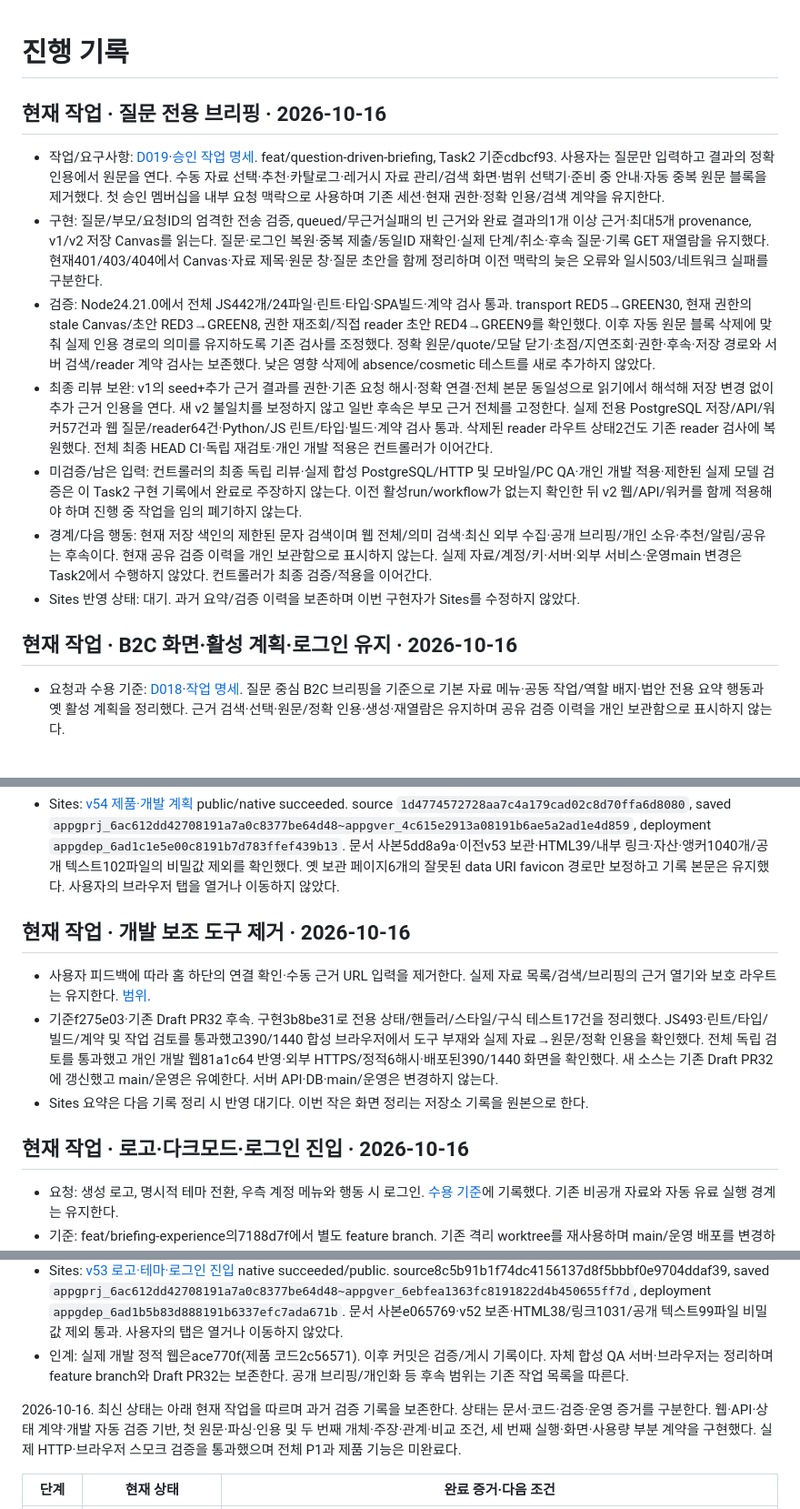
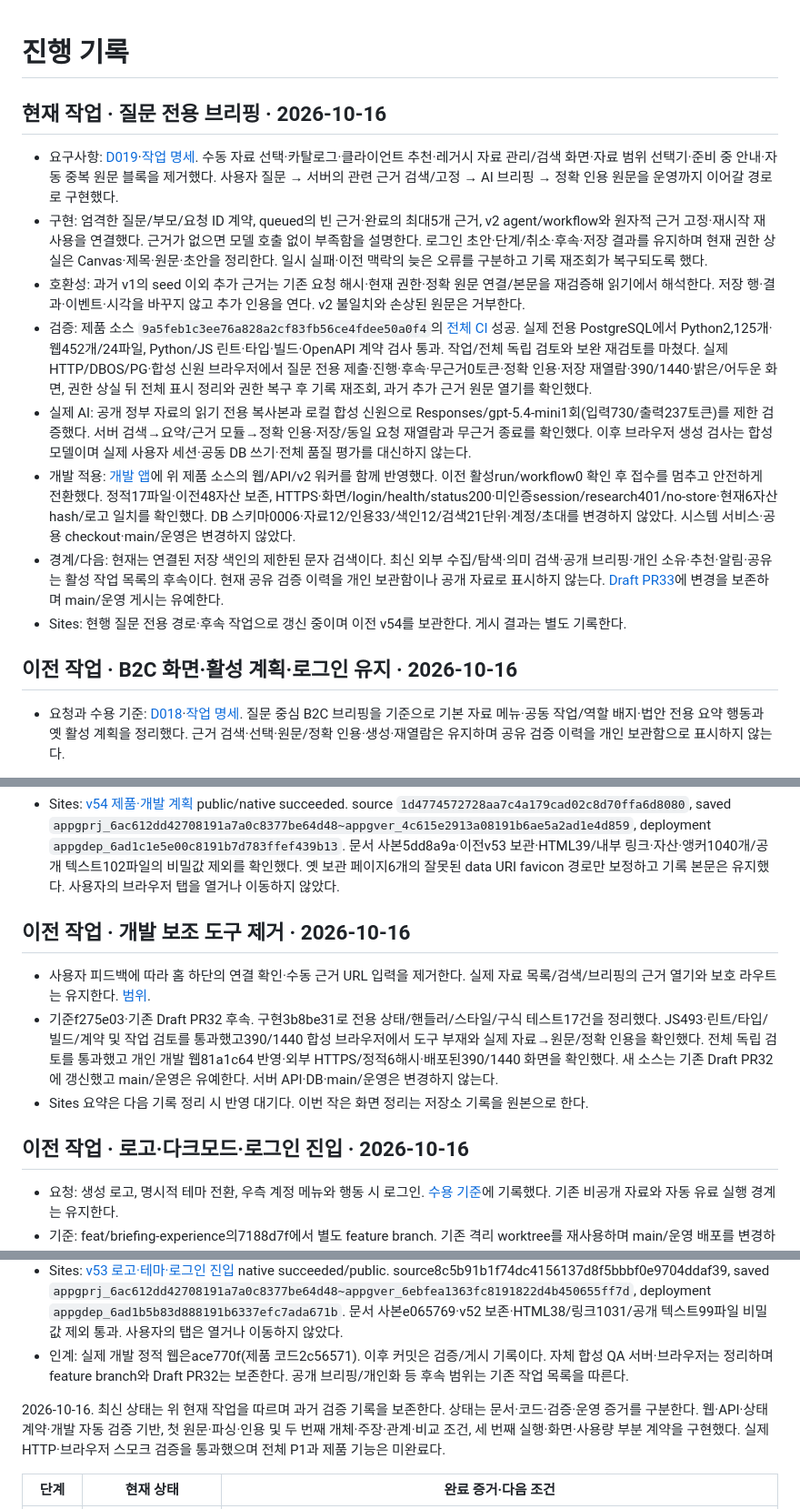
Before and after one commit to DigestWorks/IssueDigest, a Markdown page: docs/planning/progress.md, 3 parts joined by grey strips. Shown at 91% size. Rendered like a GitHub page.

```diff
--- a/docs/planning/progress.md
+++ b/docs/planning/progress.md
@@ -1,17 +1,17 @@
 # 진행 기록
-
 
 ## 현재 작업 · 질문 전용 브리핑 · 2026-10-16
 
-- 작업/요구사항: [D019](decisions.md)·[승인 작업 명세](../changes/question-driven-briefing.md). feat/question-driven-briefing, Task2 기준cdbcf93. 사용자는 질문만 입력하고 결과의 정확 인용에서 원문을 연다. 수동 자료 선택·추천·카탈로그·레거시 자료 관리/검색 화면·범위 선택기·준비 중 안내·자동 중복 원문 블록을 제거했다. 첫 승인 멤버십을 내부 요청 맥락으로 사용하며 기존 세션·현재 권한·정확 인용/검색 계약을 유지한다.
-- 구현: 질문/부모/요청ID의 엄격한 전송 검증, queued/무근거실패의 빈 근거와 완료 결과의1개 이상 근거·최대5개 provenance, v1/v2 저장 Canvas를 읽는다. 질문·로그인 복원·중복 제출/동일ID 재확인·실제 단계/취소·후속 질문·기록 GET 재열람을 유지했다. 현재401/403/404에서 Canvas·자료 제목·원문 창·질문 초안을 함께 정리하며 이전 맥락의 늦은 오류와 일시503/네트워크 실패를 구분한다.
-- 검증: Node24.21.0에서 전체 JS442개/24파일·린트·타입·SPA빌드·계약 검사 통과. transport RED5→GREEN30, 현재 권한의 stale Canvas/초안 RED3→GREEN8, 권한 재조회/직접 reader 초안 RED4→GREEN9를 확인했다. 이후 자동 원문 블록 삭제에 맞춰 실제 인용 경로의 의미를 유지하도록 기존 검사를 조정했다. 정확 원문/quote/모달 닫기·초점/지연조회·권한·후속·저장 경로와 서버 검색/reader 계약 검사는 보존했다. 낮은 영향 삭제에 absence/cosmetic 테스트를 새로 추가하지 않았다.
-- 최종 리뷰 보완: v1의 seed+추가 근거 결과를 권한·기존 요청 해시·정확 연결·전체 본문 동일성으로 읽기에서 해석해 저장 변경 없이 추가 근거 인용을 연다. 새 v2 불일치를 보정하지 않고 일반 후속은 부모 근거 전체를 고정한다. 실제 전용 PostgreSQL 저장/API/워커57건과 웹 질문/reader64건·Python/JS 린트/타입·빌드·계약 검사 통과. 삭제된 reader 라우트 상태2건도 기존 reader 검사에 복원했다. 전체 최종 HEAD CI·독립 재검토·개인 개발 적용은 컨트롤러가 이어간다.
-- 미검증/남은 입력: 컨트롤러의 최종 독립 리뷰·실제 합성 PostgreSQL/HTTP 및 모바일/PC QA·개인 개발 적용·제한된 실제 모델 검증은 이 Task2 구현 기록에서 완료로 주장하지 않는다. 이전 활성run/workflow가 없는지 확인한 뒤 v2 웹/API/워커를 함께 적용해야 하며 진행 중 작업을 임의 폐기하지 않는다.
-- 경계/다음 행동: 현재 저장 색인의 제한된 문자 검색이며 웹 전체/의미 검색·최신 외부 수집·공개 브리핑/개인 소유·추천/알림/공유는 후속이다. 현재 공유 검증 이력을 개인 보관함으로 표시하지 않는다. 실제 자료/계정/키·서버·외부 서비스·운영main 변경은 Task2에서 수행하지 않았다. 컨트롤러가 최종 검증/적용을 이어간다.
-- Sites 반영 상태: 대기. 과거 요약/검증 이력을 보존하며 이번 구현자가 Sites를 수정하지 않았다.
+- 요구사항: [D019](decisions.md)·[작업 명세](../changes/question-driven-briefing.md). 수동 자료 선택·카탈로그·클라이언트 추천·레거시 자료 관리/검색 화면·자료 범위 선택기·준비 중 안내·자동 중복 원문 블록을 제거했다. 사용자 질문 → 서버의 관련 근거 검색/고정 → AI 브리핑 → 정확 인용 원문을 운영까지 이어갈 경로로 구현했다.
+- 구현: 엄격한 질문/부모/요청 ID 계약, queued의 빈 근거·완료의 최대5개 근거, v2 agent/workflow와 원자적 근거 고정·재시작 재사용을 연결했다. 근거가 없으면 모델 호출 없이 부족함을 설명한다. 로그인 초안·단계/취소·후속·저장 결과를 유지하며 현재 권한 상실은 Canvas·제목·원문·초안을 정리한다. 일시 실패·이전 맥락의 늦은 오류를 구분하고 기록 재조회가 복구되도록 했다.
+- 호환성: 과거 v1의 seed 이외 추가 근거는 기존 요청 해시·현재 권한·정확 원문 연결/본문을 재검증해 읽기에서 해석한다. 저장 행·결과·이벤트·시각을 바꾸지 않고 추가 인용을 연다. v2 불일치와 손상된 원문은 거부한다.
+- 검증: 제품 소스 `9a5feb1c3ee76a828a2cf83fb56ce4fdee50a0f4`의 [전체 CI](https://github.com/DigestWorks/IssueDigest/actions/runs/38868808570) 성공. 실제 전용 PostgreSQL에서 Python2,125개·웹452개/24파일, Python/JS 린트·타입·빌드·OpenAPI 계약 검사 통과. 작업/전체 독립 검토와 보완 재검토를 마쳤다. 실제 HTTP/DBOS/PG·합성 신원 브라우저에서 질문 전용 제출·진행·후속·무근거0토큰·정확 인용·저장 재열람·390/1440·밝은/어두운 화면, 권한 상실 뒤 전체 표시 정리와 권한 복구 후 기록 재조회, 과거 추가 근거 원문 열기를 확인했다.
+- 실제 AI: 공개 정부 자료의 읽기 전용 복사본과 로컬 합성 신원으로 Responses/gpt-5.4-mini1회(입력730/출력237토큰)를 제한 검증했다. 서버 검색→요약/근거 모듈→정확 인용·저장/동일 요청 재열람과 무근거 종료를 확인했다. 이후 브라우저 생성 검사는 합성 모델이며 실제 사용자 세션·공동 DB 쓰기·전체 품질 평가를 대신하지 않는다.
+- 개발 적용: [개발 앱](https://dev.issuedigest.projects.ai.kr/)에 위 제품 소스의 웹/API/v2 워커를 함께 반영했다. 이전 활성run/workflow0 확인 후 접수를 멈추고 안전하게 전환했다. 정적17파일·이전48자산 보존, HTTPS·화면/login/health/status200·미인증session/research401/no-store·현재6자산 hash/로고 일치를 확인했다. DB 스키마0006·자료12/인용33/색인12/검색21단위·계정/초대를 변경하지 않았다. 시스템 서비스·공용 checkout·main/운영은 변경하지 않았다.
+- 경계/다음: 현재는 연결된 저장 색인의 제한된 문자 검색이다. 최신 외부 수집/탐색·의미 검색·공개 브리핑·개인 소유·추천·알림·공유는 활성 작업 목록의 후속이다. 현재 공유 검증 이력을 개인 보관함이나 공개 자료로 표시하지 않는다. [Draft PR33](https://github.com/DigestWorks/IssueDigest/pull/33)에 변경을 보존하며 main/운영 게시는 유예한다.
+- Sites: 현행 질문 전용 경로·후속 작업으로 갱신 중이며 이전 v54를 보관한다. 게시 결과는 별도 기록한다.
 
-## 현재 작업 · B2C 화면·활성 계획·로그인 유지 · 2026-10-16
+## 이전 작업 · B2C 화면·활성 계획·로그인 유지 · 2026-10-16
 
 - 요청과 수용 기준: [D018](decisions.md)·[작업 명세](../changes/b2c-cleanup-persistent-login.md). 질문 중심 B2C 브리핑을 기준으로 기본 자료 메뉴·공동 작업/역할 배지·법안 전용 요약 행동과 옛 활성 계획을 정리했다. 근거 검색·선택·원문/정확 인용·생성·재열람은 유지하며 공유 검증 이력을 개인 보관함으로 표시하지 않는다.
 - 구현: 서버 세션 최대14일·미사용7일과 새0006 마이그레이션9ad2cca/d6d05f3, 헤더 아이콘·화면·활성 문서 재편befb97f. 기존 세션 만료일을 연장하지 않으며 보안 쿠키·해시 저장·현재 권한·교체/로그아웃 폐기를 유지한다.
@@ -24,14 +24,14 @@
 - Sites: [v54 제품·개발 계획](https://lawdigest-rebuild-plan.ijaesinii.chatgpt.site/) public/native succeeded. source `1d4774572728aa7c4a179cad02c8d70ffa6d8080`, saved `appgprj_6ac612dd42708191a7a0c8377be64d48~appgver_4c615e2913a08191b6ae5a2ad1e4d859`, deployment `appgdep_6ad1c1e5e00c8191b7d783ffef439b13`. 문서 사본5dd8a9a·이전v53 보관·HTML39/내부 링크·자산·앵커1040개/공개 텍스트102파일의 비밀값 제외를 확인했다. 옛 보관 페이지6개의 잘못된 data URI favicon 경로만 보정하고 기록 본문은 유지했다. 사용자의 브라우저 탭을 열거나 이동하지 않았다.
 
 
-## 현재 작업 · 개발 보조 도구 제거 · 2026-10-16
+## 이전 작업 · 개발 보조 도구 제거 · 2026-10-16
 
 - 사용자 피드백에 따라 홈 하단의 연결 확인·수동 근거 URL 입력을 제거한다. 실제 자료 목록/검색/브리핑의 근거 열기와 보호 라우트는 유지한다. [범위](../changes/home-tools-removal.md).
 - 기준f275e03·기존 Draft PR32 후속. 구현3b8be31로 전용 상태/핸들러/스타일/구식 테스트17건을 정리했다. JS493·린트/타입/빌드/계약 및 작업 검토를 통과했고390/1440 합성 브라우저에서 도구 부재와 실제 자료→원문/정확 인용을 확인했다. 전체 독립 검토를 통과했고 개인 개발 웹81a1c64 반영·외부 HTTPS/정적6해시·배포된390/1440 화면을 확인했다. 새 소스는 기존 Draft PR32에 갱신했고 main/운영은 유예한다. 서버 API·DB·main/운영은 변경하지 않는다.
 - Sites 요약은 다음 기록 정리 시 반영 대기다. 이번 작은 화면 정리는 저장소 기록을 원본으로 한다.
 
 
-## 현재 작업 · 로고·다크모드·로그인 진입 · 2026-10-16
+## 이전 작업 · 로고·다크모드·로그인 진입 · 2026-10-16
 
 - 요청: 생성 로고, 명시적 테마 전환, 우측 계정 메뉴와 행동 시 로그인. [수용 기준](../changes/brand-theme-entry.md)에 기록했다. 기존 비공개 자료와 자동 유료 실행 경계는 유지한다.
 - 기준: feat/briefing-experience의7188d7f에서 별도 feature branch. 기존 격리 worktree를 재사용하며 main/운영 배포를 변경하지 않는다. JS478개 기준 검사를 통과했다.
@@ -40,7 +40,7 @@
 - 인계: 실제 개발 정적 웹은ace770f(제품 코드2c56571). 이후 커밋은 검증/게시 기록이다. 자체 합성 QA 서버·브라우저는 정리하며 feature branch와 Draft PR32는 보존한다. 공개 브리핑/개인화 등 후속 범위는 기존 작업 목록을 따른다.
 
 
-2026-10-16. 최신 상태는 아래 현재 작업을 따르며 과거 검증 기록을 보존한다. 상태는 문서·코드·검증·운영 증거를 구분한다. 웹·API·상태 계약·개발 자동 검증 기반, 첫 원문·파싱·인용 및 두 번째 개체·주장·관계·비교 조건, 세 번째 실행·화면·사용량 부분 계약을 구현했다. 실제 HTTP·브라우저 스모크 검증을 통과했으며 전체 P1과 제품 기능은 미완료다.
+2026-10-16. 최신 상태는 위 현재 작업을 따르며 과거 검증 기록을 보존한다. 상태는 문서·코드·검증·운영 증거를 구분한다. 웹·API·상태 계약·개발 자동 검증 기반, 첫 원문·파싱·인용 및 두 번째 개체·주장·관계·비교 조건, 세 번째 실행·화면·사용량 부분 계약을 구현했다. 실제 HTTP·브라우저 스모크 검증을 통과했으며 전체 P1과 제품 기능은 미완료다.
 
 | 단계 | 현재 상태 | 완료 증거·다음 조건 |
 | --- | --- | --- |
```
Also changed, not shown: docs/changes/question-driven-briefing.md (+3 -0 lines), docs/planning/tasks.md (+4 -3 lines).
